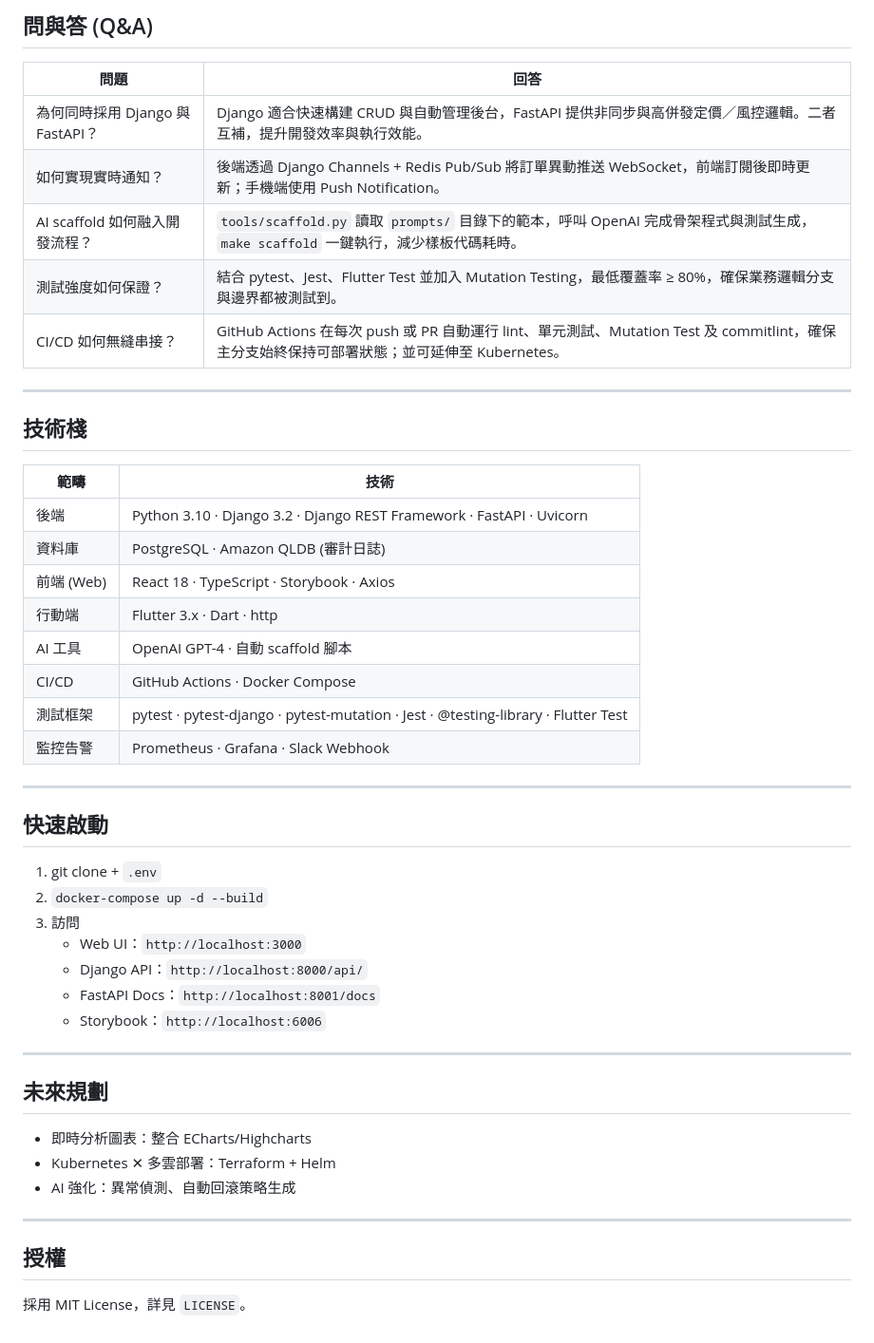
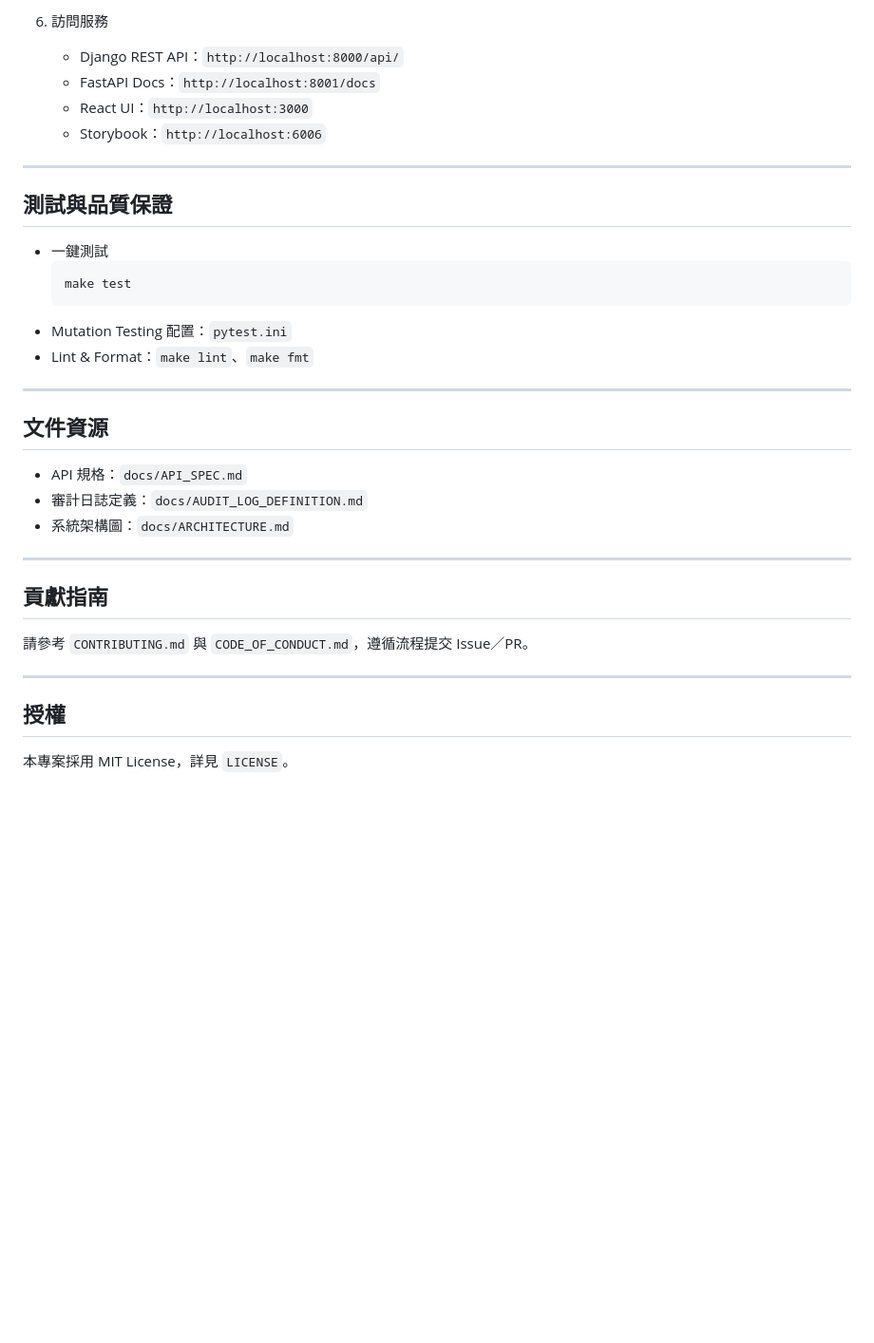
Before and after one commit to BpsEason/trading_system, a Markdown page: README.md, the part around the change printed below. Shown: that part at 95% size. Drawn GitHub-style; blank space fills up the shorter version.

````diff
--- a/README.md
+++ b/README.md
@@ -141,51 +150,37 @@ class OrderListScreen extends StatelessWidget {
 
-## 問與答 (Q&A)
-
-| 問題                                             | 回答                                                                                                                                       |
-|--------------------------------------------------|--------------------------------------------------------------------------------------------------------------------------------------------|
-| 為何同時採用 Django 與 FastAPI？                 | Django 適合快速構建 CRUD 與自動管理後台，FastAPI 提供非同步與高併發定價／風控邏輯。二者互補，提升開發效率與執行效能。                           |
-| 如何實現實時通知？                               | 後端透過 Django Channels + Redis Pub/Sub 將訂單異動推送 WebSocket，前端訂閱後即時更新；手機端使用 Push Notification。                       |
-| AI scaffold 如何融入開發流程？                   | `tools/scaffold.py` 讀取 `prompts/` 目錄下的範本，呼叫 OpenAI 完成骨架程式與測試生成，`make scaffold` 一鍵執行，減少樣板代碼耗時。              |
-| 測試強度如何保證？                               | 結合 pytest、Jest、Flutter Test 並加入 Mutation Testing，最低覆蓋率 ≥ 80%，確保業務邏輯分支與邊界都被測試到。                                |
-| CI/CD 如何無縫串接？                             | GitHub Actions 在每次 push 或 PR 自動運行 lint、單元測試、Mutation Test 及 commitlint，確保主分支始終保持可部署狀態；並可延伸至 Kubernetes。 |
-
----
-
-## 技術棧
-
-| 範疇         | 技術                                                         |
-|------------|------------------------------------------------------------|
-| 後端         | Python 3.10 · Django 3.2 · Django REST Framework · FastAPI · Uvicorn |
-| 資料庫       | PostgreSQL · Amazon QLDB (審計日誌)                            |
-| 前端 (Web)   | React 18 · TypeScript · Storybook · Axios                    |
-| 行動端       | Flutter 3.x · Dart · http                                     |
-| AI 工具      | OpenAI GPT-4 · 自動 scaffold 腳本                             |
-| CI/CD      | GitHub Actions · Docker Compose                              |
-| 測試框架      | pytest · pytest-django · pytest-mutation · Jest · @testing-library · Flutter Test |
-| 監控告警      | Prometheus · Grafana · Slack Webhook                          |
-
----
-
-## 快速啟動
-
-1. git clone + `.env`
-2. `docker-compose up -d --build`
-3. 訪問
-   - Web UI：`http://localhost:3000`
-   - Django API：`http://localhost:8000/api/`
+6. 訪問服務
+   - Django REST API：`http://localhost:8000/api/`
    - FastAPI Docs：`http://localhost:8001/docs`
+   - React UI：`http://localhost:3000`
    - Storybook：`http://localhost:6006`
 
 ---
 
-## 未來規劃
+## 測試與品質保證
 
-- 即時分析圖表：整合 ECharts/Highcharts
-- Kubernetes ✕ 多雲部署：Terraform + Helm
-- AI 強化：異常偵測、自動回滾策略生成
+- 一鍵測試
+  ```bash
+  make test
+  ```
+- Mutation Testing 配置：`pytest.ini`
+- Lint & Format：`make lint`、`make fmt`
+
+---
+
+## 文件資源
+
+- API 規格：`docs/API_SPEC.md`
+- 審計日誌定義：`docs/AUDIT_LOG_DEFINITION.md`
+- 系統架構圖：`docs/ARCHITECTURE.md`
+
+---
+
+## 貢獻指南
+
+請參考 `CONTRIBUTING.md` 與 `CODE_OF_CONDUCT.md`，遵循流程提交 Issue／PR。
 
 ---
 
 ## 授權
 
-採用 MIT License，詳見 `LICENSE`。
+本專案採用 MIT License，詳見 `LICENSE`。
````
Also changed, not shown: other parts of README.md (+118 -109 lines).
